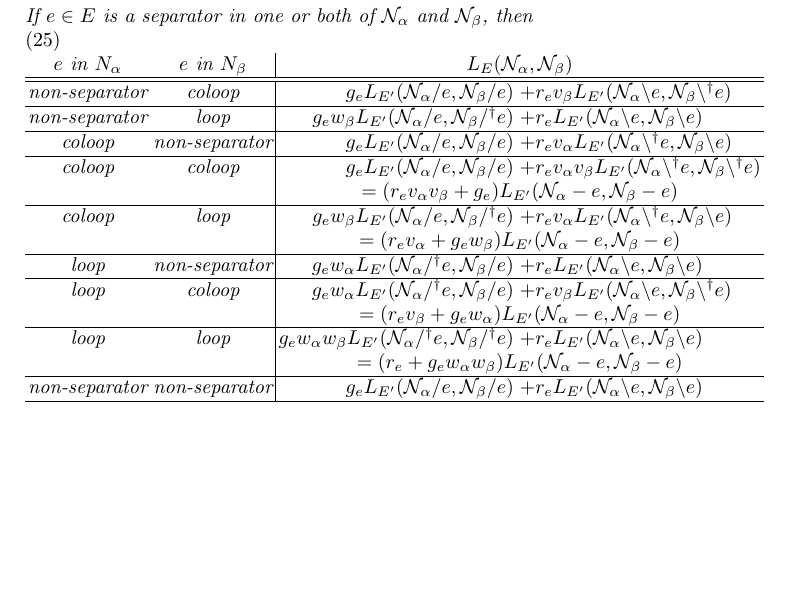
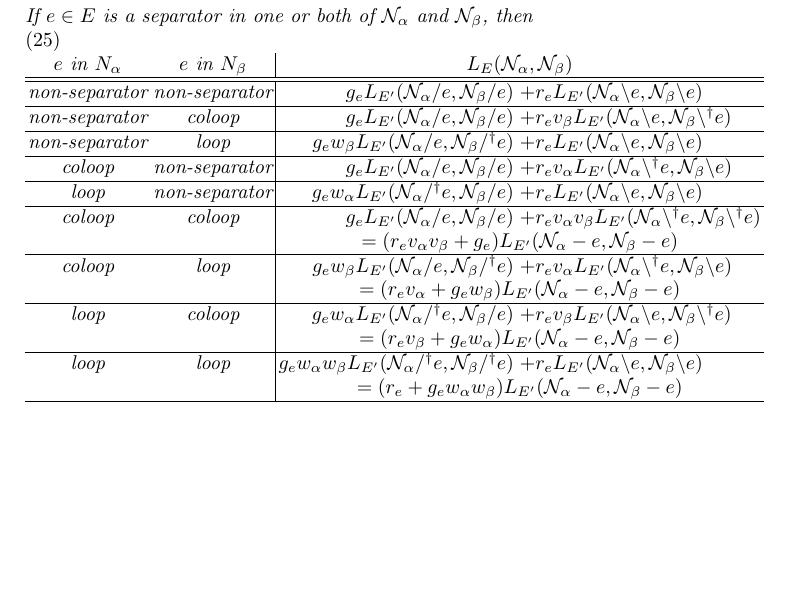
Before and after one commit to chaikens/MathOfElec, a LaTeX document (ALCO-TutteExShort/ExtAlgTFLMatPairs.tex): part of page 11 of 18, cut so that both start at the same text, the shorter picture padded with empty space. Compiled offline with pdfLaTeX.

Commit message:
rearranged order of cases.

```diff
--- a/ALCO-TutteExShort/ExtAlgTFLMatPairs.tex
+++ b/ALCO-TutteExShort/ExtAlgTFLMatPairs.tex
@@ -962,6 +962,15 @@ results in the following:
       e \text{ in }N_\alpha  & e \text{ in }N_\beta &
       \multicolumn{2}{c}{L_E(\mathcal{N}_\alpha,\mathcal{N}_\beta)} \\ \hline \hline
 
+
+
+      \text{non-separator} & \text{non-separator} &
+      g_e L_{E'}(\mathcal{N}_\alpha/e,  \mathcal{N}_\beta/e) &+
+      r_e L_{E'}(\mathcal{N}_\alpha\backslash e,  \mathcal{N}_\beta \backslash e) \\ \hline
+
+
+
+
       \text{non-separator} & \text{coloop} &
       g_e L_{E'}(\mathcal{N}_\alpha/e,  \mathcal{N}_\beta/ e) &+
       r_e \V_\beta L_{E'}(\mathcal{N}_\alpha\backslash e,  \mathcal{N}_\beta \backslash^\dag e) \\  \hline
@@ -1002,11 +1016,7 @@ results in the following:
            & &
            \multicolumn{2}{c}{= (r_e + g_e \W_\alpha \W_\beta) L_{E'}(\mathcal{N}_\alpha - e,  \mathcal{N}_\beta - e)} \\  \hline
 
-      \text{non-separator} & \text{non-separator} &
-      g_e L_{E'}(\mathcal{N}_\alpha/e,  \mathcal{N}_\beta/e) &+
-      r_e L_{E'}(\mathcal{N}_\alpha\backslash e,  \mathcal{N}_\beta \backslash e) \\
-
-      \hline
+
     \end{array}
   \end{equation}
 \end{theo}
```
Also changed, not shown: ALCO-TutteExShort/ExtAlgTFLMatPairs.tex (13 more changed lines).
